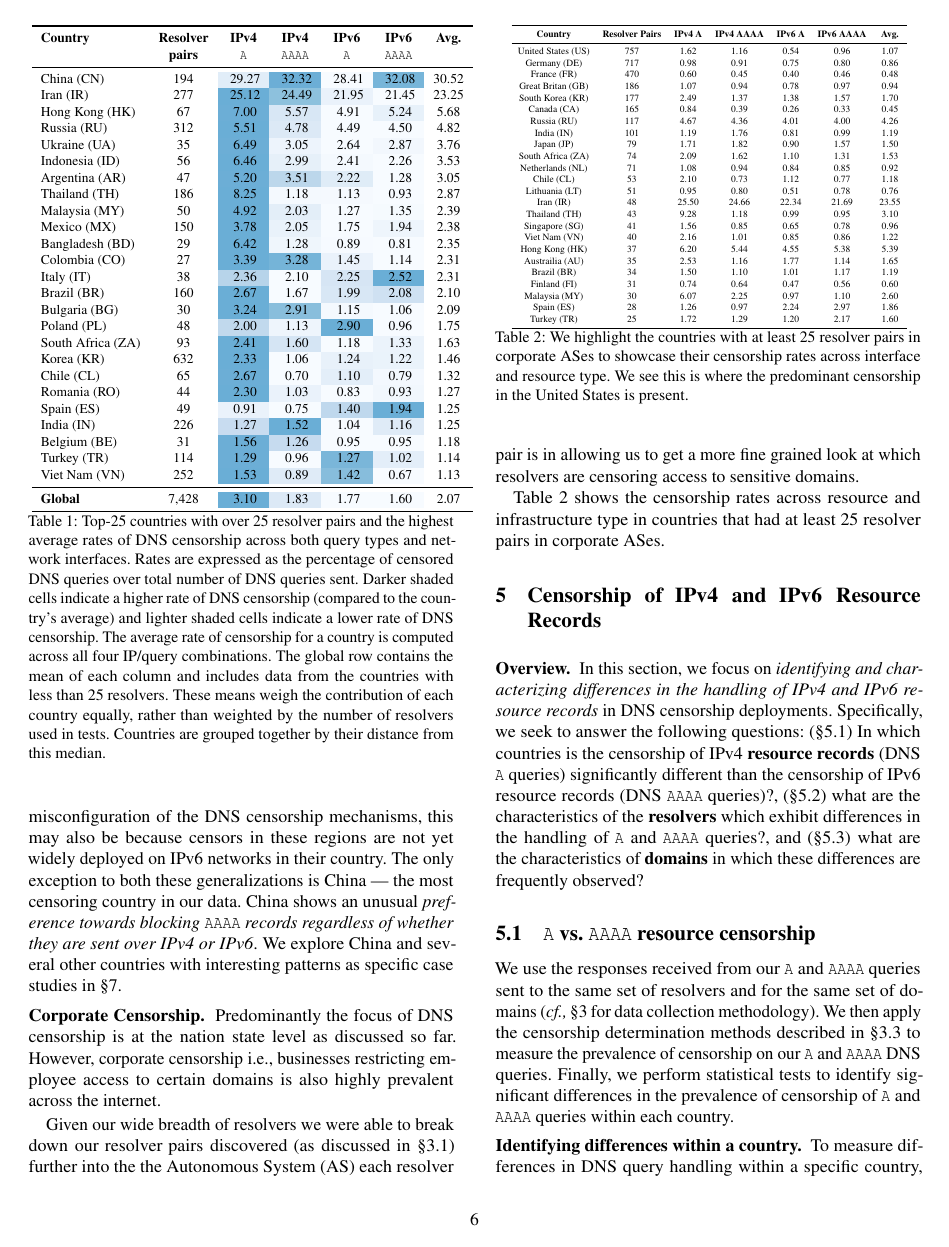
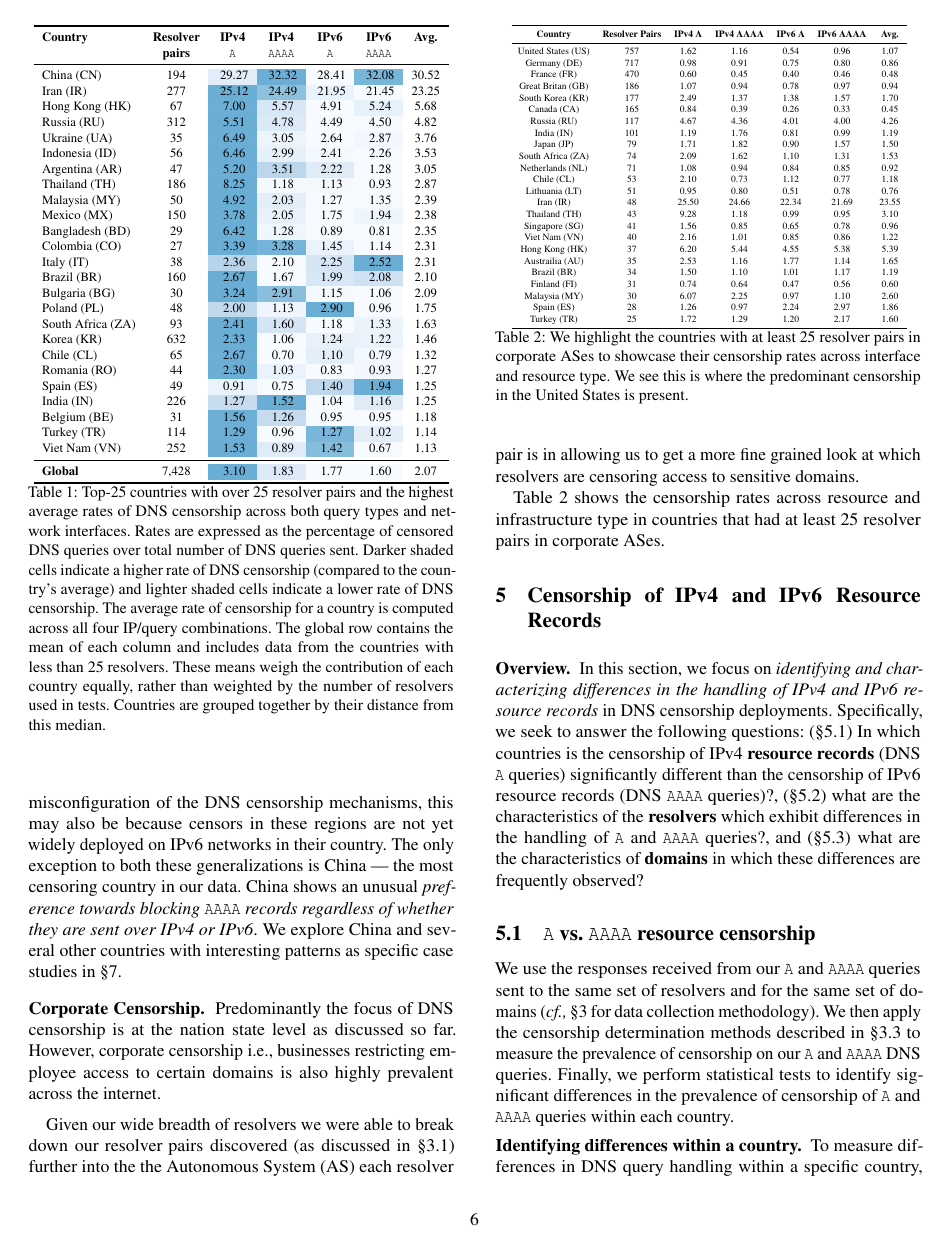
Before and after one commit to timartiny/v4vsv6, a LaTeX paper (paper/main.tex): page 6 of 17. Compiled offline with pdfLaTeX; a LaTeX package or settings file that is missing is left out.

Commit message:
change tabularscale to 0.8

```diff
--- a/paper/main.tex
+++ b/paper/main.tex
@@ -26,7 +26,7 @@
 % \setlength{\textfloatsep}{18pt plus 2pt minus 1pt}
  \setlength{\floatsep}{4pt plus 1pt minus 1pt}
 % \usepackage[compact]{titlesec}
-\newcommand{\tabularscale}{0.85}
+\newcommand{\tabularscale}{0.80}
 
 \PassOptionsToPackage{hyphens}{url}
 \usepackage{hyperref}
```
